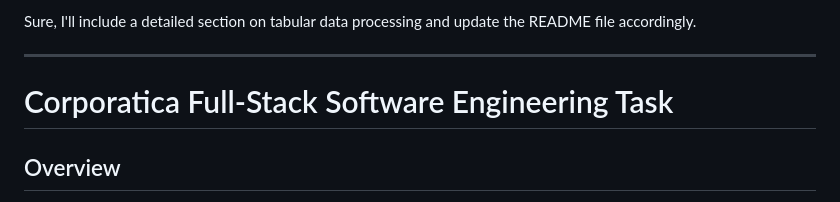
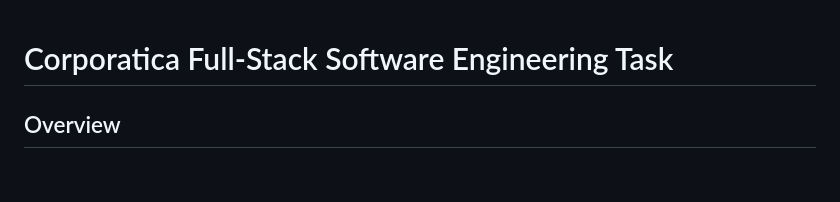
Before and after one commit to Geo-y20/Corporatica--Task, a Markdown page: README.md, the part around the change. GitHub-like rendering; blank space fills up the shorter version.

```diff
--- a/README.md
+++ b/README.md
@@ -1,6 +1,3 @@
-Sure, I'll include a detailed section on tabular data processing and update the README file accordingly.
-
----
 
 # Corporatica Full-Stack Software Engineering Task
 
```
